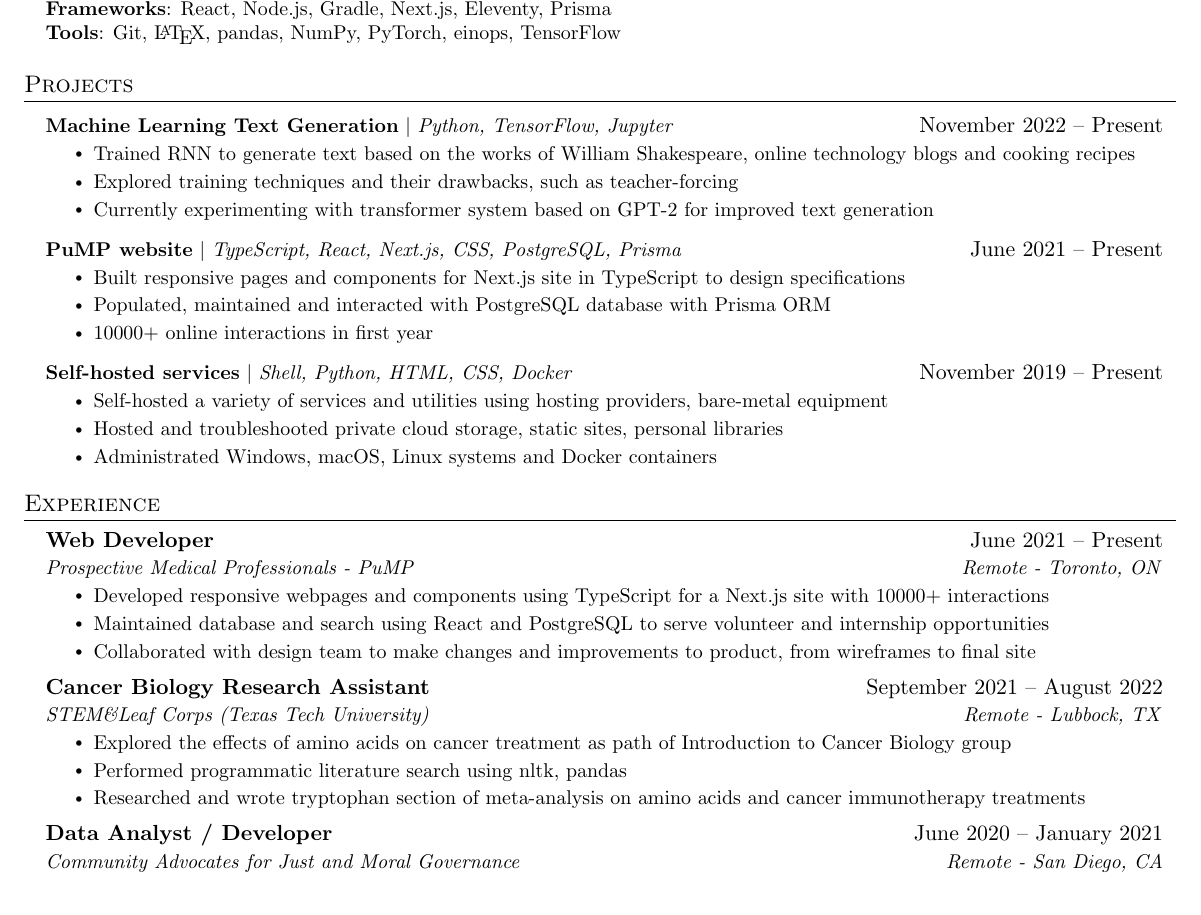
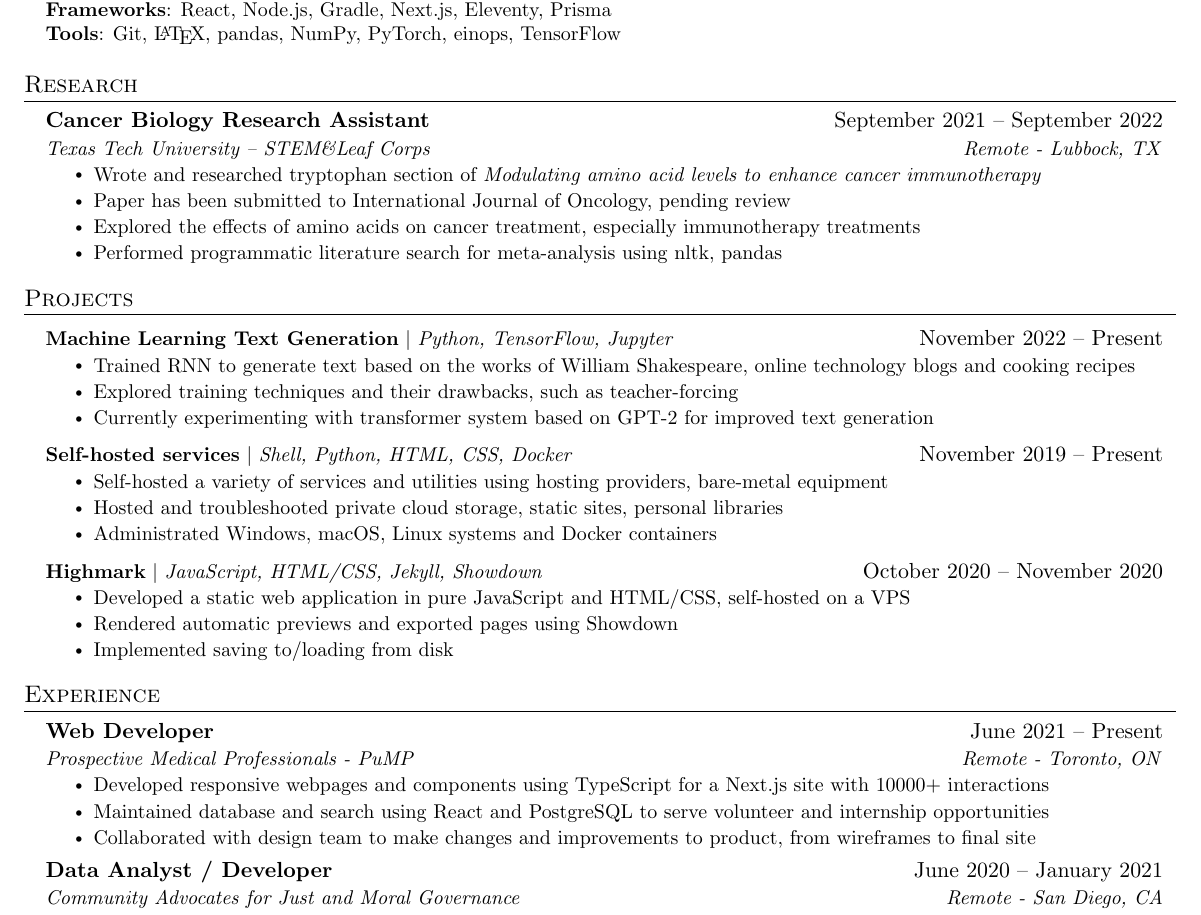
Before and after one commit to shangmingwu/docs, a LaTeX CV (resume.tex): part of the page, cut so that both start at the same text. Compiled offline with pdfLaTeX.

Commit message:
new resume

```diff
--- a/resume.tex
+++ b/resume.tex
@@ -151,6 +151,18 @@
     }}
  \end{itemize}
 
+% ----- RESEARCH-------------
+
+\section{Research}
+ \resumeSubHeadingListStart
+  \resumeSubheading{Cancer Biology Research Assistant}{September 2021 -- September 2022}{Texas Tech University -- STEM\&Leaf Corps}{Remote - Lubbock, TX}
+    \resumeItemListStart
+        \resumeItem{Wrote and researched tryptophan section of \textit{Modulating amino acid levels to enhance cancer immunotherapy}}
+        \resumeItem{Paper has been submitted to International Journal of Oncology, pending review}
+        \resumeItem{Explored the effects of amino acids on cancer treatment, especially immunotherapy treatments}
+        \resumeItem{Performed programmatic literature search for meta-analysis using nltk, pandas}
+    \resumeItemListEnd
+ \resumeSubHeadingListEnd
 
 %-----------PROJECTS-----------
 \section{Projects}
@@ -162,14 +174,14 @@
             \resumeItem{Explored training techniques and their drawbacks, such as teacher-forcing}
             \resumeItem{Currently experimenting with transformer system based on GPT-2 for improved text generation}
           \resumeItemListEnd
-      \resumeProjectHeading
-          {\textbf{PuMP website} $|$ \emph{TypeScript, React, Next.js, CSS, PostgreSQL, Prisma}}{June 2021 -- Present}
-          \resumeItemListStart
-            \resumeItem{Built responsive pages and components for Next.js site in TypeScript to design specifications}
-            \resumeItem{Populated, maintained and interacted with PostgreSQL database with Prisma ORM}
-            \resumeItem{10000+ online interactions in first year}
-            % \resumeItem{Collaborated with design team, web developers to make changes and improvements}
-          \resumeItemListEnd
+      % \resumeProjectHeading
+      %     {\textbf{PuMP website} $|$ \emph{TypeScript, React, Next.js, CSS, PostgreSQL, Prisma}}{June 2021 -- Present}
+      %     \resumeItemListStart
+      %       \resumeItem{Built responsive pages and components for Next.js site in TypeScript to design specifications}
+      %       \resumeItem{Populated, maintained and interacted with PostgreSQL database with Prisma ORM}
+      %       \resumeItem{10000+ online interactions in first year}
+      %       % \resumeItem{Collaborated with design team, web developers to make changes and improvements}
+      %     \resumeItemListEnd
       \resumeProjectHeading
           {\textbf{Self-hosted services} $|$ \emph{Shell, Python, HTML, CSS, Docker}}{November 2019 -- Present}
           \resumeItemListStart
@@ -177,13 +189,13 @@
             \resumeItem{Hosted and troubleshooted private cloud storage, static sites, personal libraries}
             \resumeItem{Administrated Windows, macOS, Linux systems and Docker containers}
           \resumeItemListEnd
-      % \resumeProjectHeading
-      %     {\textbf{Highmark} $|$ \emph{JavaScript, HTML/CSS, Jekyll, Showdown}}{October 2020 -- November 2020}
-      %     \resumeItemListStart
-      %       \resumeItem{Developed a static web application in pure JavaScript and HTML/CSS, self-hosted on a VPS}
-      %       \resumeItem{Rendered automatic previews and exported pages using Showdown}
-      %       \resumeItem{Implemented saving to/loading from disk}
-      %     \resumeItemListEnd
+      \resumeProjectHeading
+          {\textbf{Highmark} $|$ \emph{JavaScript, HTML/CSS, Jekyll, Showdown}}{October 2020 -- November 2020}
+          \resumeItemListStart
+            \resumeItem{Developed a static web application in pure JavaScript and HTML/CSS, self-hosted on a VPS}
+            \resumeItem{Rendered automatic previews and exported pages using Showdown}
+            \resumeItem{Implemented saving to/loading from disk}
+          \resumeItemListEnd
     \resumeSubHeadingListEnd
 
 %-----------EXPERIENCE-----------
@@ -199,24 +211,15 @@
         \resumeItem{Collaborated with design team to make changes and improvements to product, from wireframes to final site}
       \resumeItemListEnd
 
-% -----------Multiple Positions Heading-----------
-%    \resumeSubSubheading
-%     {Software Engineer I}{Oct 2014 - Sep 2016}
-%     \resumeItemListStart
-%        \resumeItem{Apache Beam}
-%          {Apache Beam is a unified model for defining both batch and streaming data-parallel processing pipelines}
-%     \resumeItemListEnd
-%    \resumeSubHeadingListEnd
-%-------------------------------------------
-    \resumeSubheading
-      {Cancer Biology Research Assistant}{September 2021 -- August 2022}
-      {STEM\&Leaf Corps (Texas Tech University)}{Remote - Lubbock, TX}
-      \resumeItemListStart
-        \resumeItem{Explored the effects of amino acids on cancer treatment as path of Introduction to Cancer Biology group}
-        \resumeItem{Performed programmatic literature search using nltk, pandas}
-        \resumeItem{Researched and wrote tryptophan section of meta-analysis on amino acids and cancer immunotherapy treatments}
-        % \resumeItem{Presented on cancer biology topics to new group members during term transition}
-      \resumeItemListEnd
+    % \resumeSubheading
+    %  {Cancer Biology Research Assistant}{September 2021 -- August 2022}
+    %   {STEM\&Leaf Corps (Texas Tech University)}{Remote - Lubbock, TX}
+    %   \resumeItemListStart
+    %     \resumeItem{Explored the effects of amino acids on cancer treatment as path of Introduction to Cancer Biology group}
+    %     \resumeItem{Performed programmatic literature search using nltk, pandas}
+    %     \resumeItem{Researched and wrote tryptophan section of meta-analysis on amino acids and cancer immunotherapy treatments}
+    %     % \resumeItem{Presented on cancer biology topics to new group members during term transition}
+    %   \resumeItemListEnd
 
 
     \resumeSubheading
```
Also changed, not shown: final/resume.pdf, resume.pdf.
